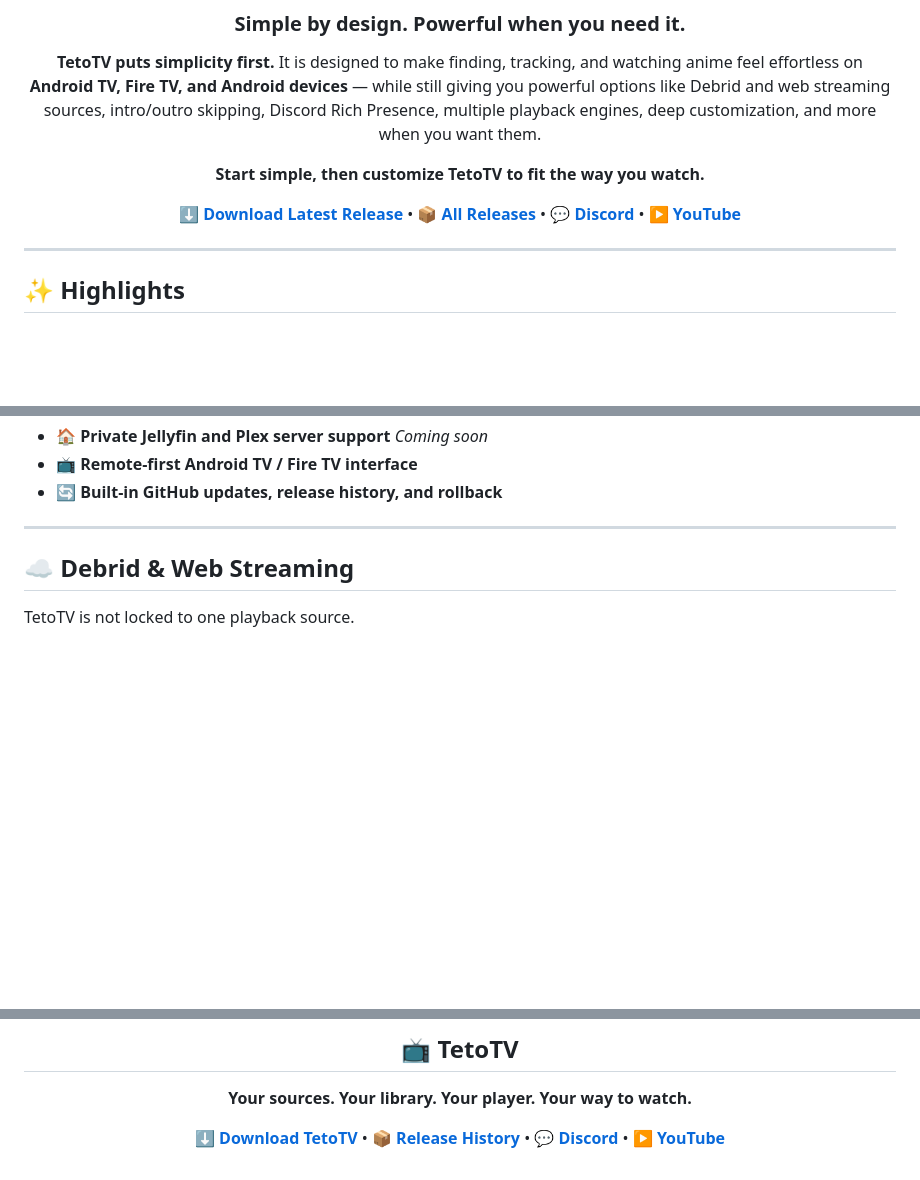
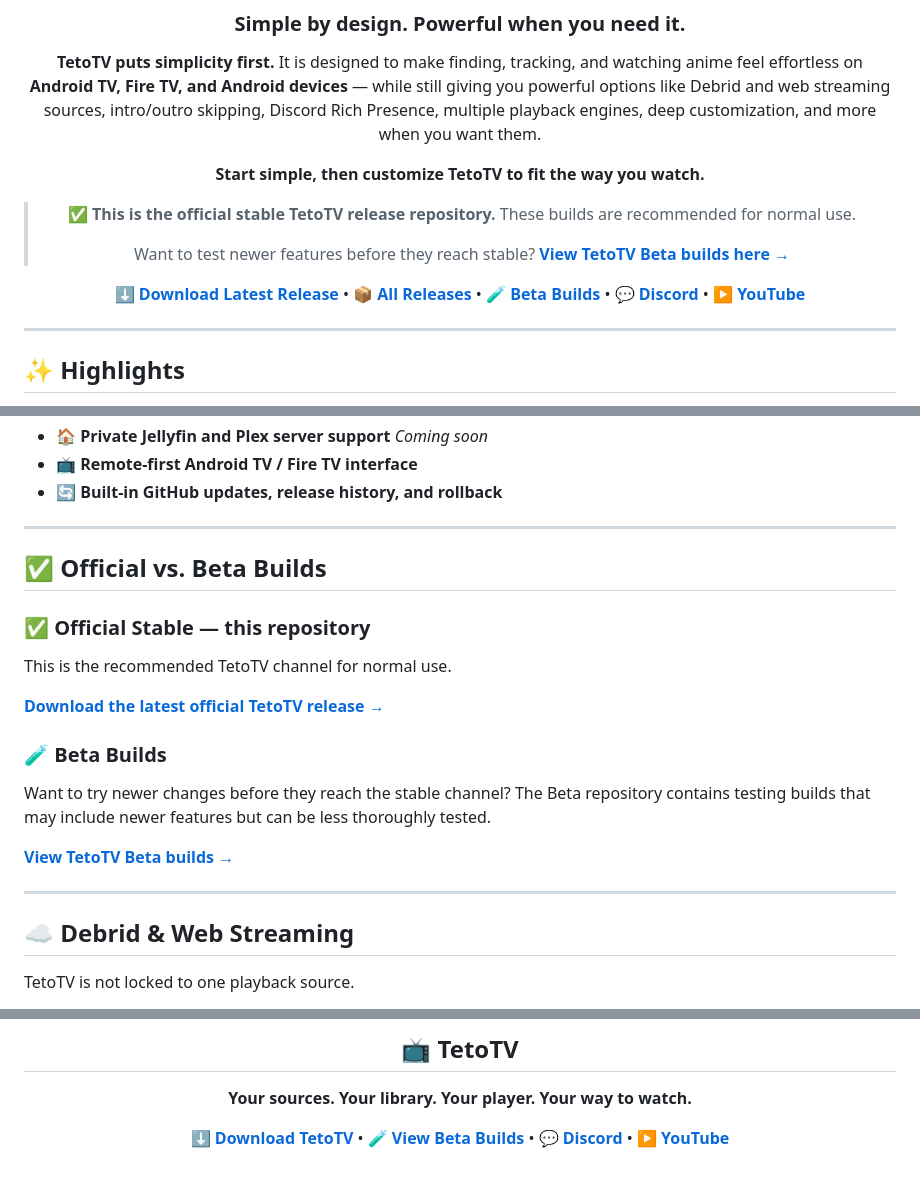
Before and after one commit to LindersOSX/TetoTV-Releases, a Markdown page: README.md, 3 parts joined by grey strips. Rendered like a GitHub page; blank space fills up the shorter version.

Commit message:
Link official releases with beta builds

```diff
--- a/README.md
+++ b/README.md
@@ -8,7 +8,11 @@
 
 **Start simple, then customize TetoTV to fit the way you watch.**
 
-[**⬇️ Download Latest Release**](https://github.com/LindersOSX/TetoTV-Releases/releases/latest) • [**📦 All Releases**](https://github.com/LindersOSX/TetoTV-Releases/releases) • [**💬 Discord**](https://discord.gg/X4pXyzdBpQ) • [**▶️ YouTube**](https://www.youtube.com/@TetoTVApp)
+> ✅ **This is the official stable TetoTV release repository.** These builds are recommended for normal use.
+>
+> Want to test newer features before they reach stable? **[View TetoTV Beta builds here →](https://github.com/LindersOSX/TetoTV)**
+
+[**⬇️ Download Latest Release**](https://github.com/LindersOSX/TetoTV-Releases/releases/latest) • [**📦 All Releases**](https://github.com/LindersOSX/TetoTV-Releases/releases) • [**🧪 Beta Builds**](https://github.com/LindersOSX/TetoTV) • [**💬 Discord**](https://discord.gg/X4pXyzdBpQ) • [**▶️ YouTube**](https://www.youtube.com/@TetoTVApp)
 
 </div>
 
@@ -30,6 +34,22 @@
 - 🏠 **Private Jellyfin and Plex server support** *Coming soon*
 - 📺 **Remote-first Android TV / Fire TV interface**
 - 🔄 **Built-in GitHub updates, release history, and rollback**
+
+---
+
+## ✅ Official vs. Beta Builds
+
+### ✅ Official Stable — this repository
+
+This is the recommended TetoTV channel for normal use.
+
+**[Download the latest official TetoTV release →](https://github.com/LindersOSX/TetoTV-Releases/releases/latest)**
+
+### 🧪 Beta Builds
+
+Want to try newer changes before they reach the stable channel? The Beta repository contains testing builds that may include newer features but can be less thoroughly tested.
+
+**[View TetoTV Beta builds →](https://github.com/LindersOSX/TetoTV)**
 
 ---
 
@@ -326,6 +346,6 @@ TetoTV uses open-source and third-party components. Applicable licenses, notices
 
 **Your sources. Your library. Your player. Your way to watch.**
 
-[**⬇️ Download TetoTV**](https://github.com/LindersOSX/TetoTV-Releases/releases/latest) • [**📦 Release History**](https://github.com/LindersOSX/TetoTV-Releases/releases) • [**💬 Discord**](https://discord.gg/X4pXyzdBpQ) • [**▶️ YouTube**](https://www.youtube.com/@TetoTVApp)
+[**⬇️ Download TetoTV**](https://github.com/LindersOSX/TetoTV-Releases/releases/latest) • [**🧪 View Beta Builds**](https://github.com/LindersOSX/TetoTV) • [**💬 Discord**](https://discord.gg/X4pXyzdBpQ) • [**▶️ YouTube**](https://www.youtube.com/@TetoTVApp)
 
 </div>
```
